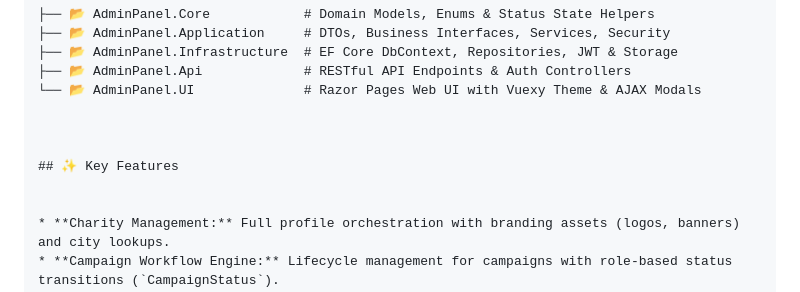
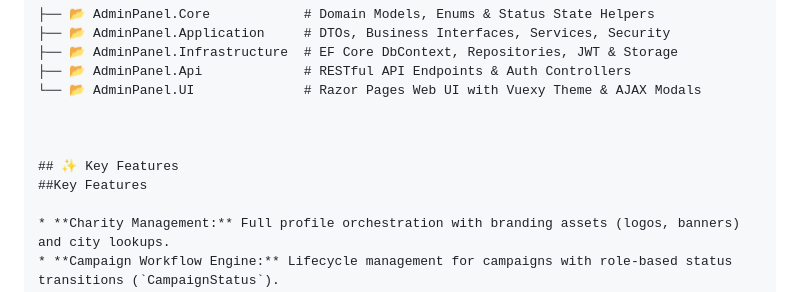
Before and after one commit to nasrybita/CharityManagement, a Markdown page: README.md, the part around one of its changes. GitHub-like rendering.

```diff
--- a/README.md
+++ b/README.md
@@ -24,7 +24,7 @@ The solution follows clean architectural separation and domain-driven practices
 
 
 ## ✨ Key Features
-
+##Key Features
 
 * **Charity Management:** Full profile orchestration with branding assets (logos, banners) and city lookups.
 * **Campaign Workflow Engine:** Lifecycle management for campaigns with role-based status transitions (`CampaignStatus`).
```
Also changed, not shown: other parts of README.md (+1 -1 lines).
